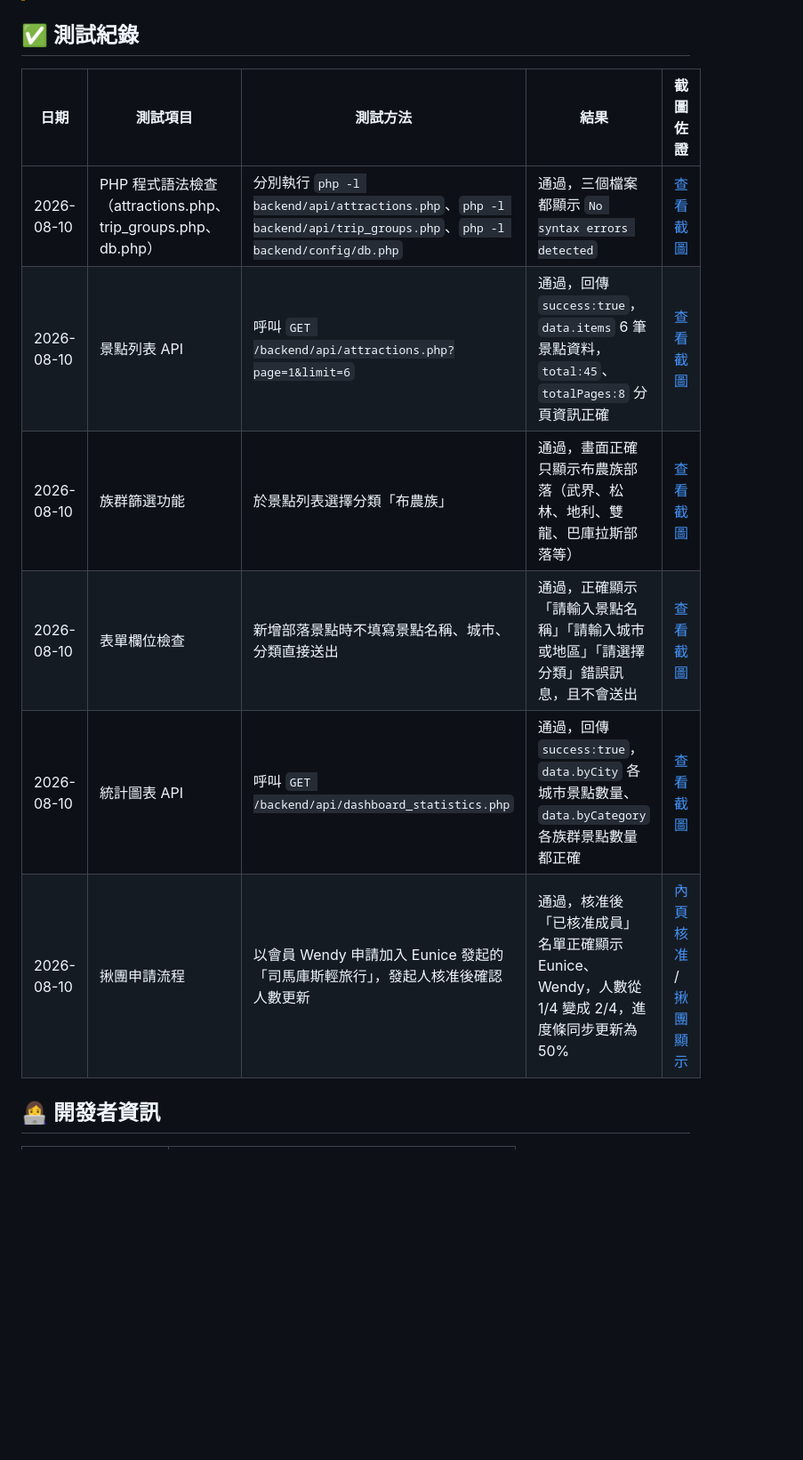
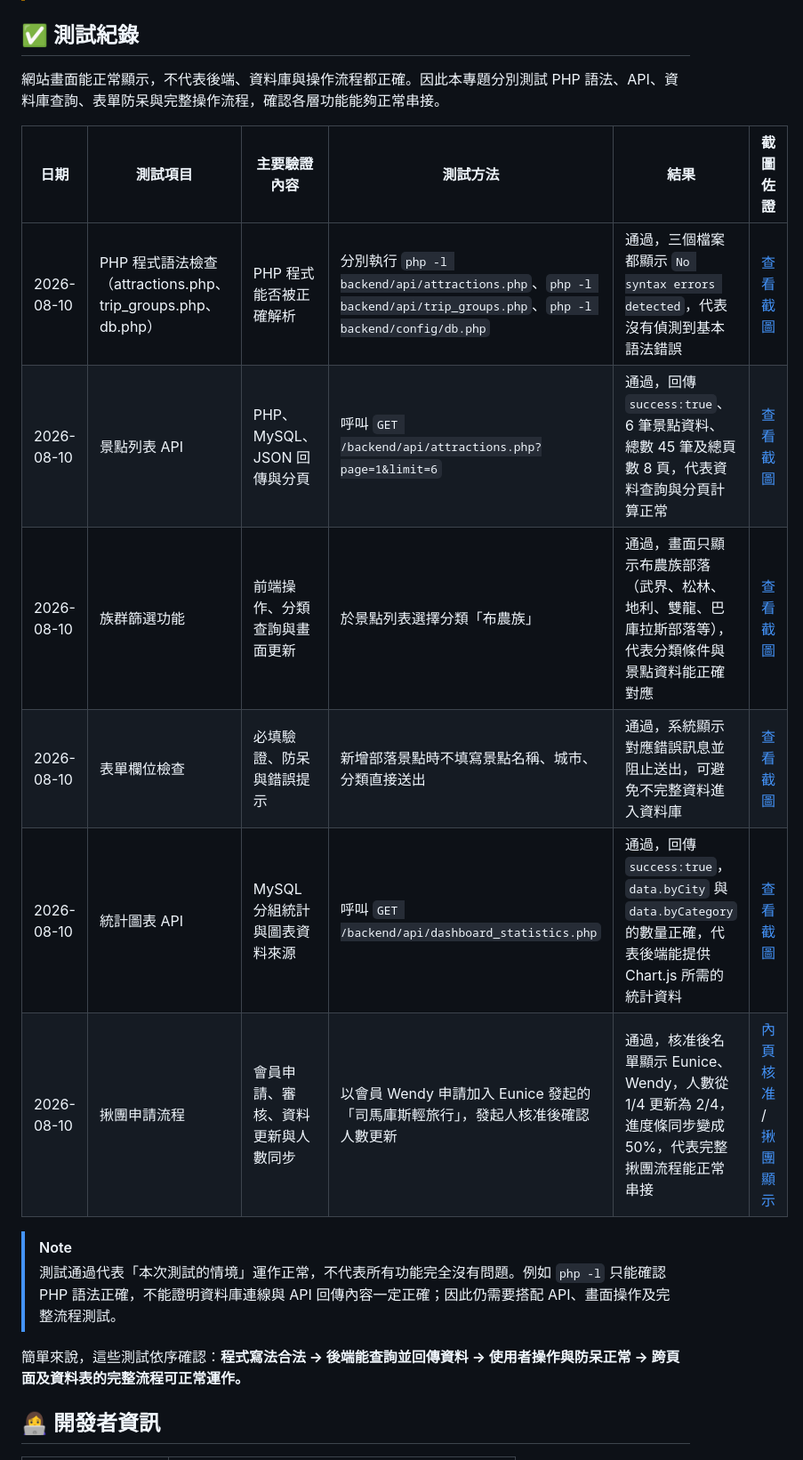
Before and after one commit to UNIbaby-bot/ai-travel-guide, a Markdown page: README.md, the part around one of its changes. Shown at 89% size. Drawn GitHub-style; blank space fills up the shorter version.

Commit message:
README細節修改

```diff
--- a/README.md
+++ b/README.md
@@ -528,14 +545,21 @@ Figma 設計稿：[走部落 TribeWalk｜完整網站 UI 設計稿](https://www.
 
 ## ✅ 測試紀錄
 
-| 日期 | 測試項目 | 測試方法 | 結果 | 截圖佐證 |
-|---|---|---|---|---|
-| 2026-08-10 | PHP 程式語法檢查（attractions.php、trip_groups.php、db.php） | 分別執行 `php -l backend/api/attractions.php`、`php -l backend/api/trip_groups.php`、`php -l backend/config/db.php` | 通過，三個檔案都顯示 `No syntax errors detected` | [查看截圖](docs/screenshots/tests/test-1-php-lint.png) |
-| 2026-08-10 | 景點列表 API | 呼叫 `GET /backend/api/attractions.php?page=1&limit=6` | 通過，回傳 `success:true`，`data.items` 6 筆景點資料，`total:45`、`totalPages:8` 分頁資訊正確 | [查看截圖](docs/screenshots/tests/test-2-attractions-api.png) |
-| 2026-08-10 | 族群篩選功能 | 於景點列表選擇分類「布農族」 | 通過，畫面正確只顯示布農族部落（武界、松林、地利、雙龍、巴庫拉斯部落等） | [查看截圖](docs/screenshots/tests/test-3-category-filter.png) |
-| 2026-08-10 | 表單欄位檢查 | 新增部落景點時不填寫景點名稱、城市、分類直接送出 | 通過，正確顯示「請輸入景點名稱」「請輸入城市或地區」「請選擇分類」錯誤訊息，且不會送出 | [查看截圖](docs/screenshots/tests/test-4-form-validation.png) |
-| 2026-08-10 | 統計圖表 API | 呼叫 `GET /backend/api/dashboard_statistics.php` | 通過，回傳 `success:true`，`data.byCity` 各城市景點數量、`data.byCategory` 各族群景點數量都正確 | [查看截圖](docs/screenshots/tests/test-5-dashboard-api.png) |
-| 2026-08-10 | 揪團申請流程 | 以會員 Wendy 申請加入 Eunice 發起的「司馬庫斯輕旅行」，發起人核准後確認人數更新 | 通過，核准後「已核准成員」名單正確顯示 Eunice、Wendy，人數從 1/4 變成 2/4，進度條同步更新為 50% | [內頁核准](docs/screenshots/tests/test-6a-group-detail.png) / [揪團顯示](docs/screenshots/tests/test-6b-group-list.png) |
+網站畫面能正常顯示，不代表後端、資料庫與操作流程都正確。因此本專題分別測試 PHP 語法、API、資料庫查詢、表單防呆與完整操作流程，確認各層功能能夠正常串接。
+
+| 日期 | 測試項目 | 主要驗證內容 | 測試方法 | 結果 | 截圖佐證 |
+|---|---|---|---|---|---|
+| 2026-08-10 | PHP 程式語法檢查（attractions.php、trip_groups.php、db.php） | PHP 程式能否被正確解析 | 分別執行 `php -l backend/api/attractions.php`、`php -l backend/api/trip_groups.php`、`php -l backend/config/db.php` | 通過，三個檔案都顯示 `No syntax errors detected`，代表沒有偵測到基本語法錯誤 | [查看截圖](docs/screenshots/tests/test-1-php-lint.png) |
+| 2026-08-10 | 景點列表 API | PHP、MySQL、JSON 回傳與分頁 | 呼叫 `GET /backend/api/attractions.php?page=1&limit=6` | 通過，回傳 `success:true`、6 筆景點資料、總數 45 筆及總頁數 8 頁，代表資料查詢與分頁計算正常 | [查看截圖](docs/screenshots/tests/test-2-attractions-api.png) |
+| 2026-08-10 | 族群篩選功能 | 前端操作、分類查詢與畫面更新 | 於景點列表選擇分類「布農族」 | 通過，畫面只顯示布農族部落（武界、松林、地利、雙龍、巴庫拉斯部落等），代表分類條件與景點資料能正確對應 | [查看截圖](docs/screenshots/tests/test-3-category-filter.png) |
+| 2026-08-10 | 表單欄位檢查 | 必填驗證、防呆與錯誤提示 | 新增部落景點時不填寫景點名稱、城市、分類直接送出 | 通過，系統顯示對應錯誤訊息並阻止送出，可避免不完整資料進入資料庫 | [查看截圖](docs/screenshots/tests/test-4-form-validation.png) |
+| 2026-08-10 | 統計圖表 API | MySQL 分組統計與圖表資料來源 | 呼叫 `GET /backend/api/dashboard_statistics.php` | 通過，回傳 `success:true`，`data.byCity` 與 `data.byCategory` 的數量正確，代表後端能提供 Chart.js 所需的統計資料 | [查看截圖](docs/screenshots/tests/test-5-dashboard-api.png) |
+| 2026-08-10 | 揪團申請流程 | 會員申請、審核、資料更新與人數同步 | 以會員 Wendy 申請加入 Eunice 發起的「司馬庫斯輕旅行」，發起人核准後確認人數更新 | 通過，核准後名單顯示 Eunice、Wendy，人數從 1/4 更新為 2/4，進度條同步變成 50%，代表完整揪團流程能正常串接 | [內頁核准](docs/screenshots/tests/test-6a-group-detail.png) / [揪團顯示](docs/screenshots/tests/test-6b-group-list.png) |
+
+> [!NOTE]
+> 測試通過代表「本次測試的情境」運作正常，不代表所有功能完全沒有問題。例如 `php -l` 只能確認 PHP 語法正確，不能證明資料庫連線與 API 回傳內容一定正確；因此仍需要搭配 API、畫面操作及完整流程測試。
+
+簡單來說，這些測試依序確認：**程式寫法合法 → 後端能查詢並回傳資料 → 使用者操作與防呆正常 → 跨頁面及資料表的完整流程可正常運作。**
 
 ## 👩‍💻 開發者資訊
 | 項目 | 內容 |
```
Also changed, not shown: other parts of README.md (+19 -2 lines).
